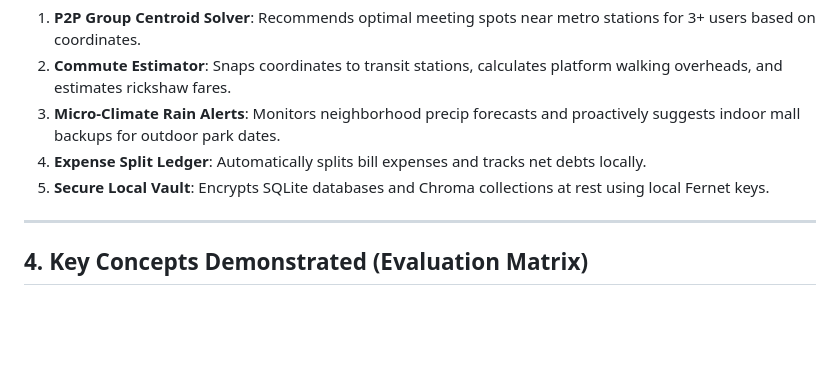
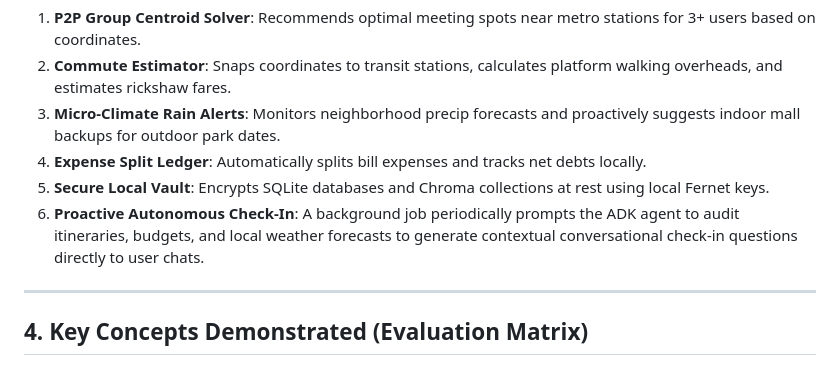
Before and after one commit to oji-oni/Oota-India-Urban-Concierge-Agent, a Markdown page: submission_writeup.md, the part around the change. GitHub-like rendering; blank space fills up the shorter version.

Commit message:
docs: add proactive autonomous checkin to capabilities

```diff
--- a/submission_writeup.md
+++ b/submission_writeup.md
@@ -31,6 +31,7 @@ Key capabilities:
 3. **Micro-Climate Rain Alerts**: Monitors neighborhood precip forecasts and proactively suggests indoor mall backups for outdoor park dates.
 4. **Expense Split Ledger**: Automatically splits bill expenses and tracks net debts locally.
 5. **Secure Local Vault**: Encrypts SQLite databases and Chroma collections at rest using local Fernet keys.
+6. **Proactive Autonomous Check-In**: A background job periodically prompts the ADK agent to audit itineraries, budgets, and local weather forecasts to generate contextual conversational check-in questions directly to user chats.
 
 ---
 
```
